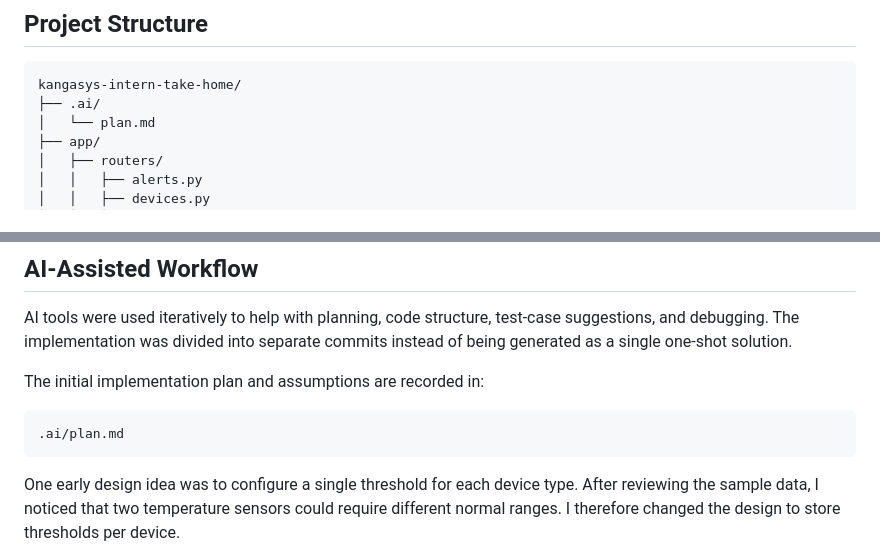
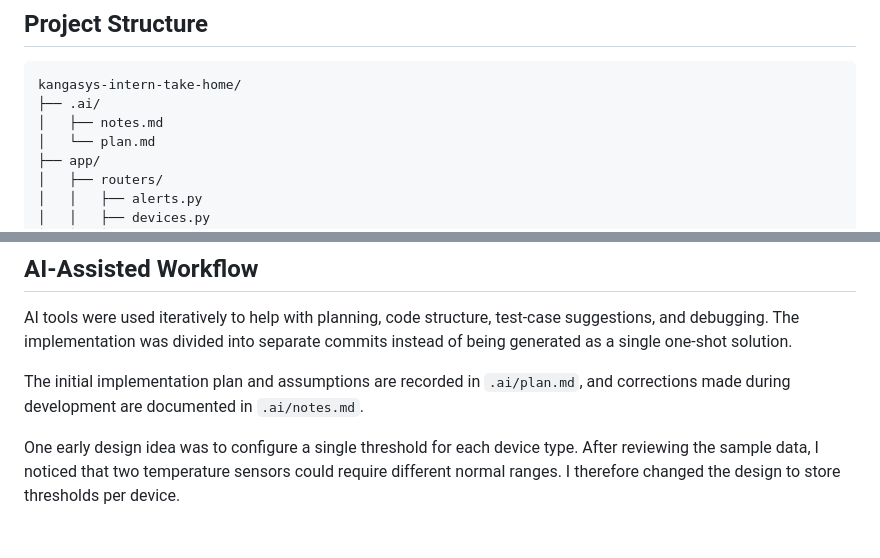
Before and after one commit to Narsimhabasa/kangasys-intern-take-home, a Markdown page: README.md, 2 parts joined by grey strips. Rendered like a GitHub page; blank space fills up the shorter version.

Commit message:
docs: update AI workflow documentation

````diff
--- a/README.md
+++ b/README.md
@@ -62,6 +62,7 @@ Interactive API documentation is also available through FastAPI Swagger UI.
 ```text
 kangasys-intern-take-home/
 ├── .ai/
+│   ├── notes.md
 │   └── plan.md
 ├── app/
 │   ├── routers/
@@ -262,11 +263,7 @@ Given more time, I would add:
 
 AI tools were used iteratively to help with planning, code structure, test-case suggestions, and debugging. The implementation was divided into separate commits instead of being generated as a single one-shot solution.
 
-The initial implementation plan and assumptions are recorded in:
-
-```text
-.ai/plan.md
-```
+The initial implementation plan and assumptions are recorded in `.ai/plan.md`, and corrections made during development are documented in `.ai/notes.md`.
 
 One early design idea was to configure a single threshold for each device type. After reviewing the sample data, I noticed that two temperature sensors could require different normal ranges. I therefore changed the design to store thresholds per device.
 
````
